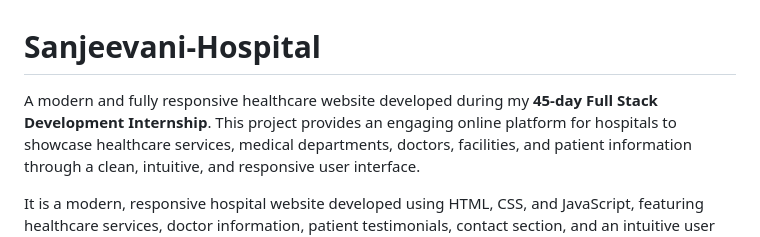
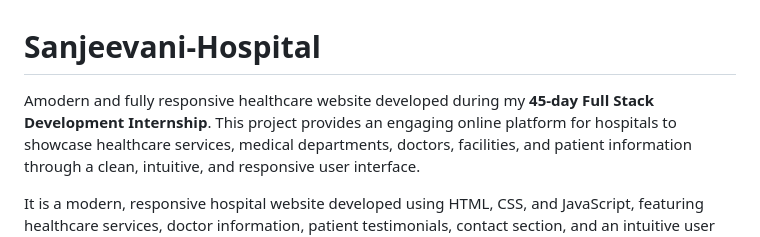
Before and after one commit to sangampandey21/Sanjeevani-Hospital, a Markdown page: README.md, the part around the change. GitHub-like rendering.

```diff
--- a/README.md
+++ b/README.md
@@ -1,6 +1,6 @@
 # Sanjeevani-Hospital
 
-A modern and fully responsive healthcare website developed during my **45-day Full Stack Development Internship**.
+Amodern and fully responsive healthcare website developed during my **45-day Full Stack Development Internship**.
 This project provides an engaging online platform for hospitals to showcase healthcare services, medical departments, doctors, facilities, and patient information through a clean, intuitive, and responsive user interface.
 
 It is a modern, responsive hospital website developed using HTML, CSS, and JavaScript, featuring healthcare services, doctor information, patient testimonials, contact section, and an intuitive user interface designed to deliver a seamless user experience across all devices.
```
